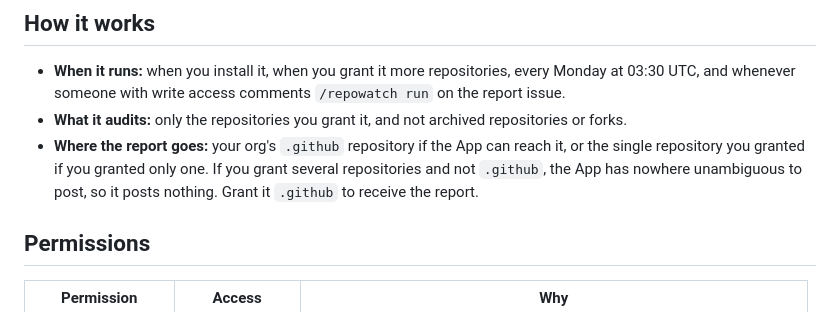
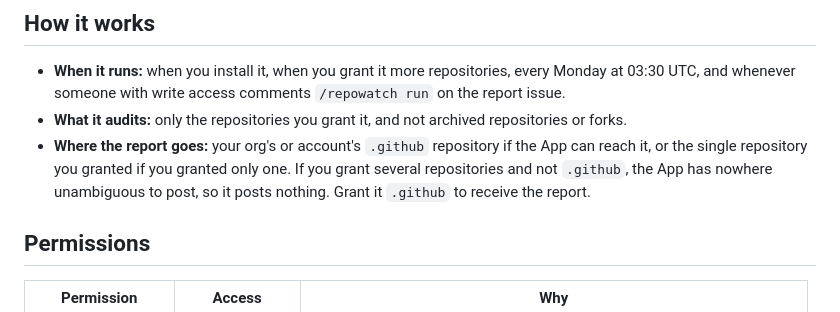
Before and after one commit to axxess-triaxis/repowatch-app, a Markdown page: README.md, the part around the change. Rendered like a GitHub page.

Commit message:
Setup guide: cover personal-account App registration and no-.github installs
Co-Authored-By: Claude Opus 5.5 <noreply@anthropic.com>

```diff
--- a/README.md
+++ b/README.md
@@ -17,7 +17,7 @@ RepoWatch looks for the failure modes AI-assisted teams actually hit:
 
 - **When it runs:** when you install it, when you grant it more repositories, every Monday at 03:30 UTC, and whenever someone with write access comments `/repowatch run` on the report issue.
 - **What it audits:** only the repositories you grant it, and not archived repositories or forks.
-- **Where the report goes:** your org's `.github` repository if the App can reach it, or the single repository you granted if you granted only one. If you grant several repositories and not `.github`, the App has nowhere unambiguous to post, so it posts nothing. Grant it `.github` to receive the report.
+- **Where the report goes:** your org's or account's `.github` repository if the App can reach it, or the single repository you granted if you granted only one. If you grant several repositories and not `.github`, the App has nowhere unambiguous to post, so it posts nothing. Grant it `.github` to receive the report.
 
 ## Permissions
 
```
Also changed, not shown: docs/SETUP.md (+2 -2 lines).
